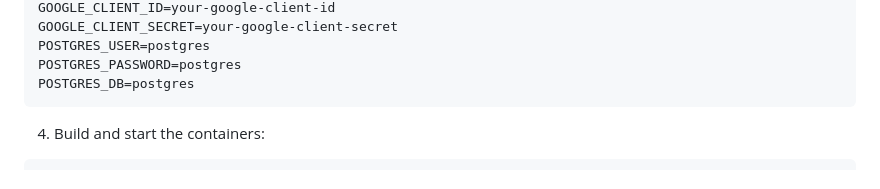
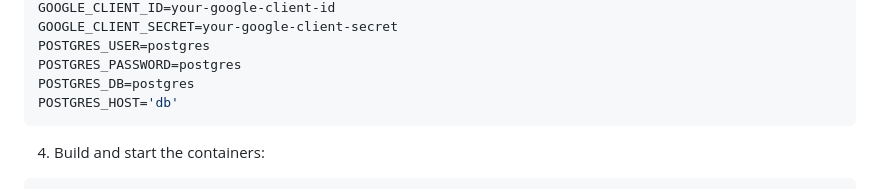
Before and after one commit to atlogan/student_enrollment, a Markdown page: README.md, the part around the change. Drawn GitHub-style.

Commit message:
addd postgres host to env

````diff
--- a/README.md
+++ b/README.md
@@ -48,6 +48,7 @@ GOOGLE_CLIENT_SECRET=your-google-client-secret
 POSTGRES_USER=postgres
 POSTGRES_PASSWORD=postgres
 POSTGRES_DB=postgres
+POSTGRES_HOST='db'
 ```
 
 4. Build and start the containers:
````
